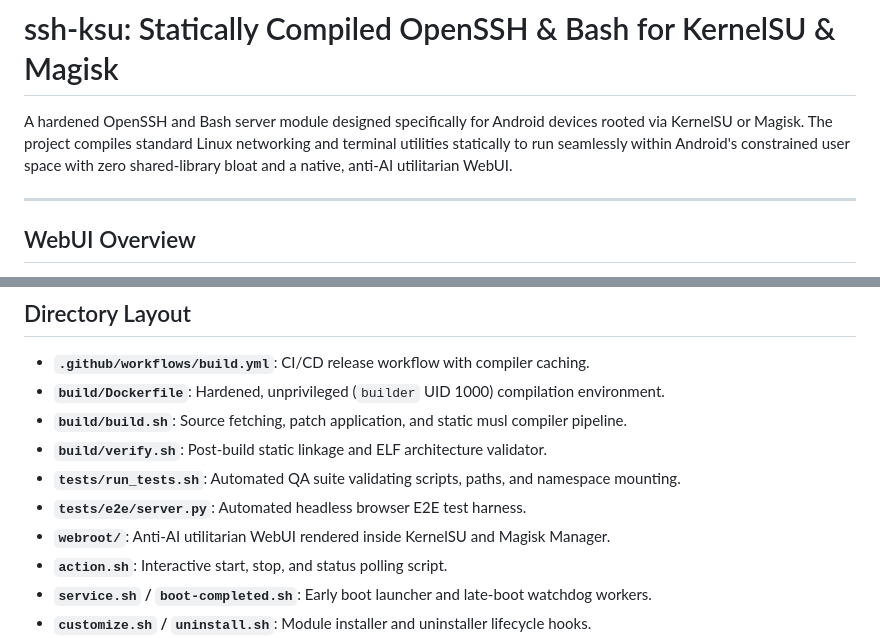
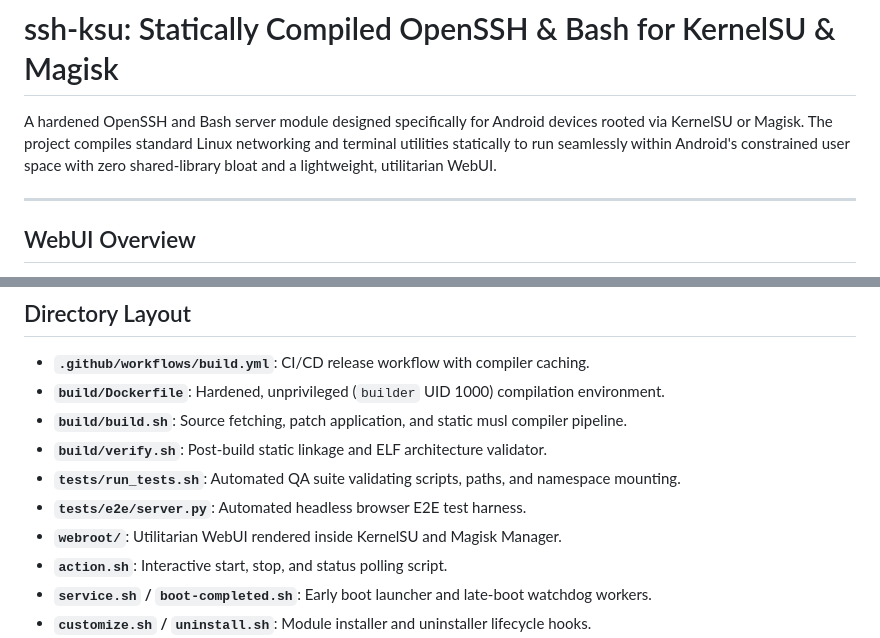
Before and after one commit to jtnqr/ssh-ksu, a Markdown page: README.md, 2 parts joined by grey strips. Rendered like a GitHub page.

Commit message:
docs: refine readme UI description

```diff
--- a/README.md
+++ b/README.md
@@ -1,6 +1,6 @@
 # ssh-ksu: Statically Compiled OpenSSH & Bash for KernelSU & Magisk
 
-A hardened OpenSSH and Bash server module designed specifically for Android devices rooted via KernelSU or Magisk. The project compiles standard Linux networking and terminal utilities statically to run seamlessly within Android's constrained user space with zero shared-library bloat and a native, anti-AI utilitarian WebUI.
+A hardened OpenSSH and Bash server module designed specifically for Android devices rooted via KernelSU or Magisk. The project compiles standard Linux networking and terminal utilities statically to run seamlessly within Android's constrained user space with zero shared-library bloat and a lightweight, utilitarian WebUI.
 
 ---
 
@@ -61,7 +61,7 @@ To resolve this, `ssh-ksu` operates via:
 * **`build/verify.sh`**: Post-build static linkage and ELF architecture validator.
 * **`tests/run_tests.sh`**: Automated QA suite validating scripts, paths, and namespace mounting.
 * **`tests/e2e/server.py`**: Automated headless browser E2E test harness.
-* **`webroot/`**: Anti-AI utilitarian WebUI rendered inside KernelSU and Magisk Manager.
+* **`webroot/`**: Utilitarian WebUI rendered inside KernelSU and Magisk Manager.
 * **`action.sh`**: Interactive start, stop, and status polling script.
 * **`service.sh` / `boot-completed.sh`**: Early boot launcher and late-boot watchdog workers.
 * **`customize.sh` / `uninstall.sh`**: Module installer and uninstaller lifecycle hooks.
```
